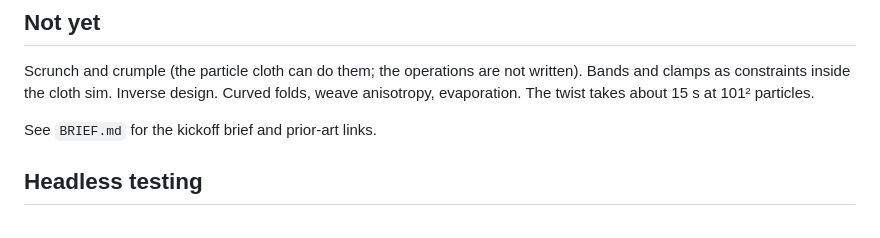
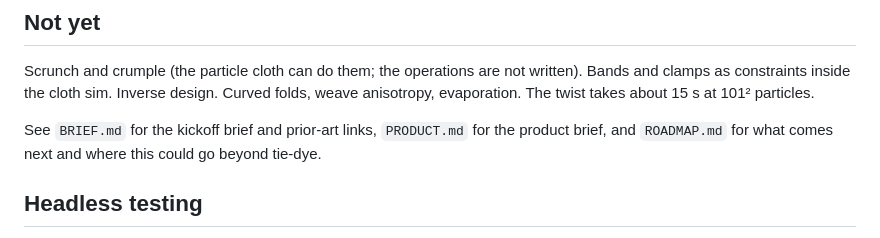
Before and after one commit to dnuke-art/tiedyer, a Markdown page: README.md, the part around the change. Drawn GitHub-style.

Commit message:
Add ROADMAP.md: near-term tie-dye items and directions beyond dye
Co-Authored-By: Claude Fable 5.1 <noreply@anthropic.com>
Claude-Session: https://claude.ai/code/session_01NcRxM8FSxoZqCgL2md1tTp

```diff
--- a/README.md
+++ b/README.md
@@ -94,7 +94,8 @@ Scrunch and crumple (the particle cloth can do them; the operations are not writ
 Bands and clamps as constraints inside the cloth sim. Inverse design. Curved folds,
 weave anisotropy, evaporation. The twist takes about 15 s at 101² particles.
 
-See `BRIEF.md` for the kickoff brief and prior-art links.
+See `BRIEF.md` for the kickoff brief and prior-art links, `PRODUCT.md` for the product
+brief, and `ROADMAP.md` for what comes next and where this could go beyond tie-dye.
 
 ## Headless testing
 
```
Also changed, not shown: PRODUCT.md (+2 -0 lines), ROADMAP.md (added, +70 -0 lines).
